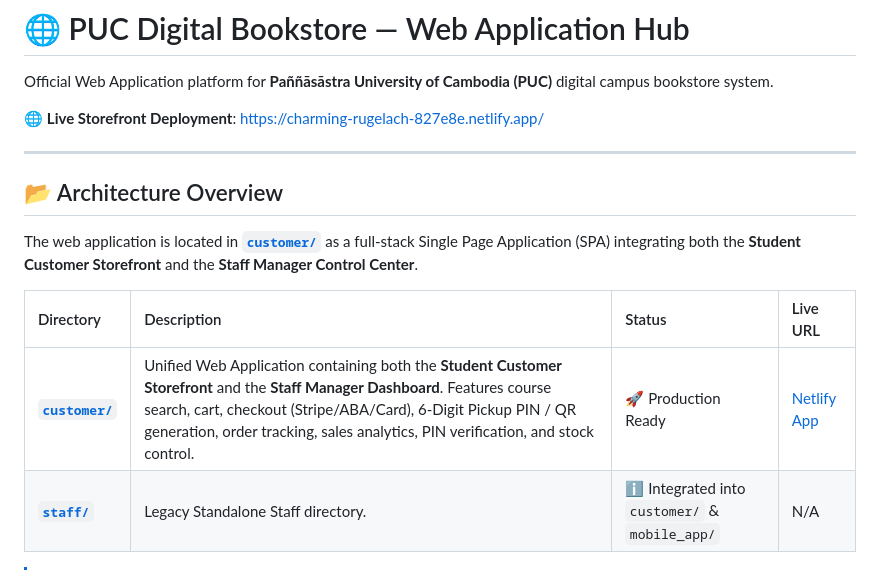
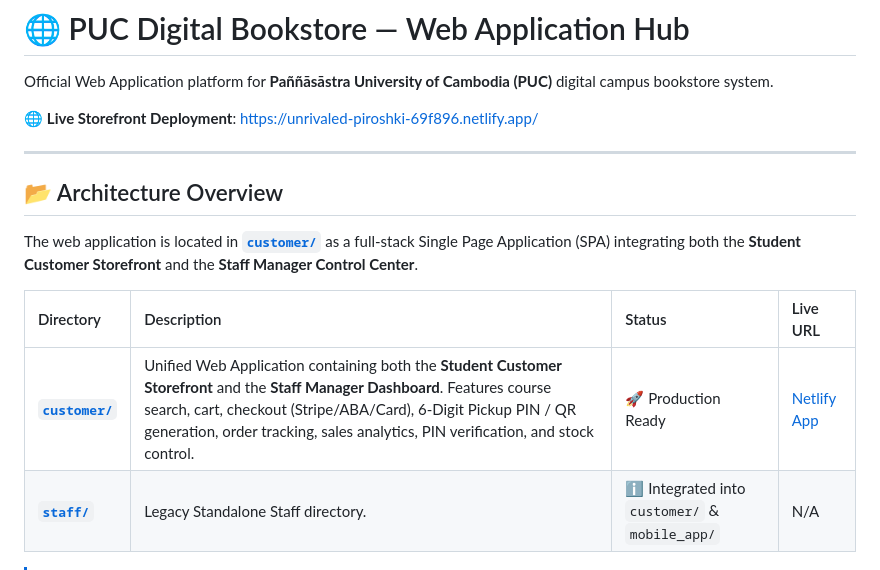
Before and after one commit to Dane237/digital-bookstore, a Markdown page: web_app/README.md, the part around one of its changes. Rendered like a GitHub page.

Commit message:
Update live storefront deployment URL in README

```diff
--- a/web_app/README.md
+++ b/web_app/README.md
@@ -2,7 +2,7 @@
 
 Official Web Application platform for **Paññāsāstra University of Cambodia (PUC)** digital campus bookstore system.
 
-🌐 **Live Storefront Deployment**: [https://charming-rugelach-827e8e.netlify.app/](https://charming-rugelach-827e8e.netlify.app/)
+🌐 **Live Storefront Deployment**: [https://unrivaled-piroshki-69f896.netlify.app/](https://unrivaled-piroshki-69f896.netlify.app/)
 
 ---
 
```
Also changed, not shown: other parts of web_app/README.md (+2 -2 lines).
